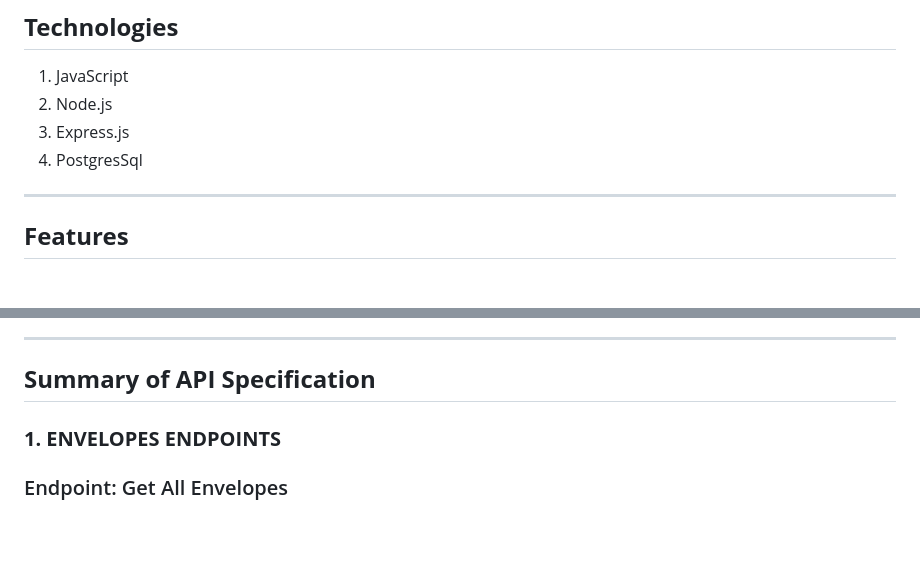
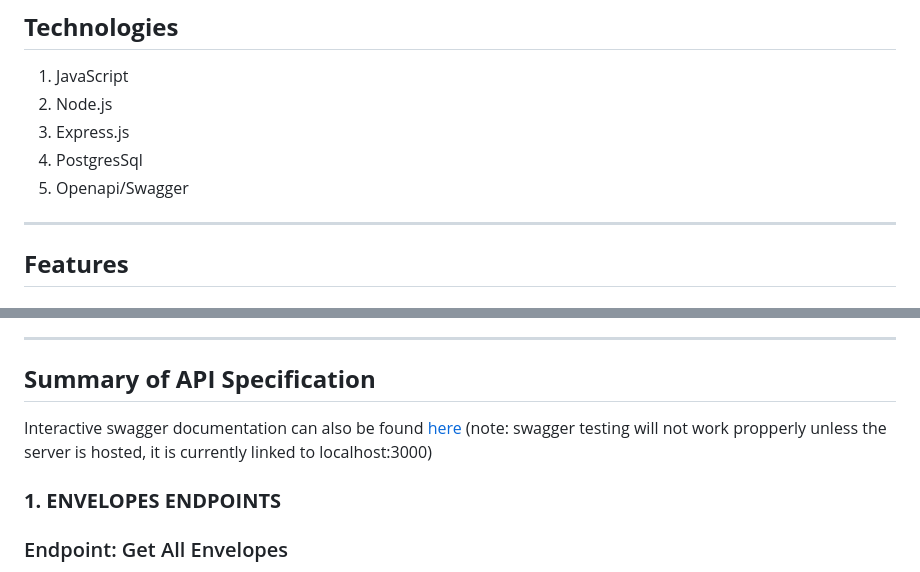
Before and after one commit to brendengerber/personal-budget, a Markdown page: README.md, 2 parts joined by grey strips. Drawn GitHub-style; blank space fills up the shorter version.

Commit message:
Add swagger info to personal budget

```diff
--- a/README.md
+++ b/README.md
@@ -8,6 +8,7 @@ This small api is based off of the envelope budgeting system. The concept is tha
 2. Node.js
 3. Express.js
 4. PostgresSql
+5. Openapi/Swagger
 ---
 ## **Features**
 
@@ -28,6 +29,8 @@ This small api is based off of the envelope budgeting system. The concept is tha
 * New entries are auto-assigned a unique v4 UUID.
 ---
 ## **Summary of API Specification**
+Interactive swagger documentation can also be found [here](https://brendengerber.github.io/personal-budget/)
+(note: swagger testing will not work propperly unless the server is hosted, it is currently linked to localhost:3000)
 ### **1. ENVELOPES ENDPOINTS**
 ### Endpoint: Get All Envelopes
 * Description: Gets all of the envelopes from the database
```
